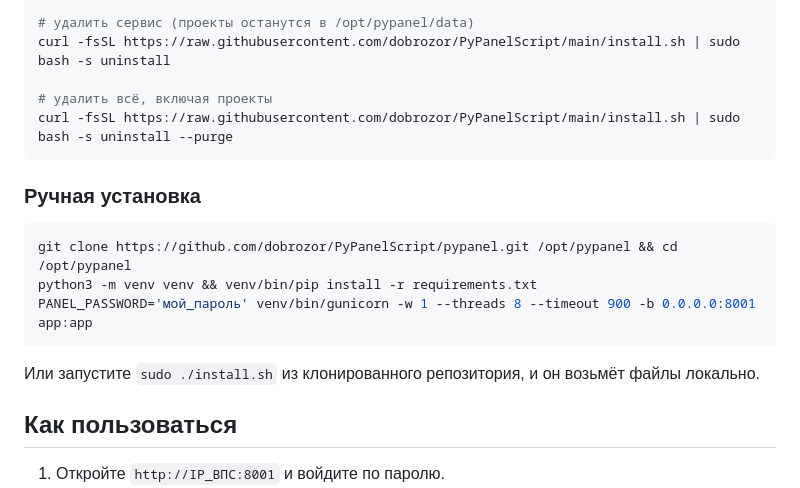
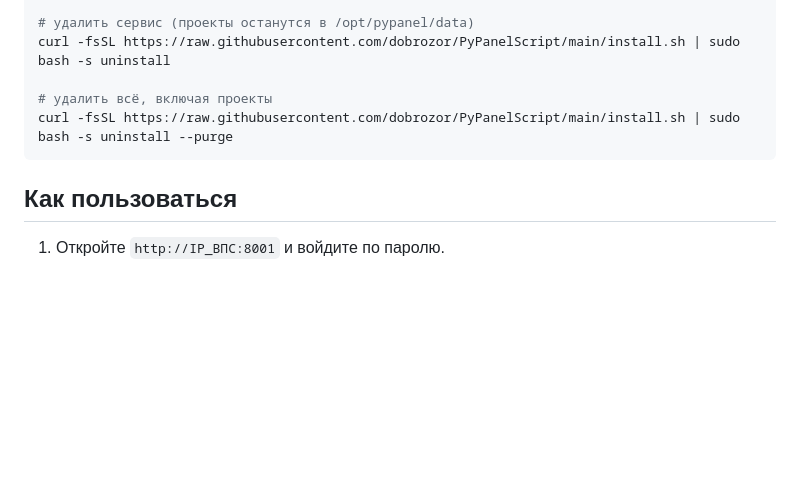
Before and after one commit to dobrozor/PyPanelScript, a Markdown page: README.md, the part around the change. GitHub-like rendering; blank space fills up the shorter version.

````diff
--- a/README.md
+++ b/README.md
@@ -53,16 +53,6 @@ curl -fsSL https://raw.githubusercontent.com/dobrozor/PyPanelScript/main/install
 # удалить всё, включая проекты
 curl -fsSL https://raw.githubusercontent.com/dobrozor/PyPanelScript/main/install.sh | sudo bash -s uninstall --purge
 ```
-
-### Ручная установка
-
-```bash
-git clone https://github.com/dobrozor/PyPanelScript/pypanel.git /opt/pypanel && cd /opt/pypanel
-python3 -m venv venv && venv/bin/pip install -r requirements.txt
-PANEL_PASSWORD='мой_пароль' venv/bin/gunicorn -w 1 --threads 8 --timeout 900 -b 0.0.0.0:8001 app:app
-```
-
-Или запустите `sudo ./install.sh` из клонированного репозитория, и он возьмёт файлы локально.
 
 ## Как пользоваться
 
````
